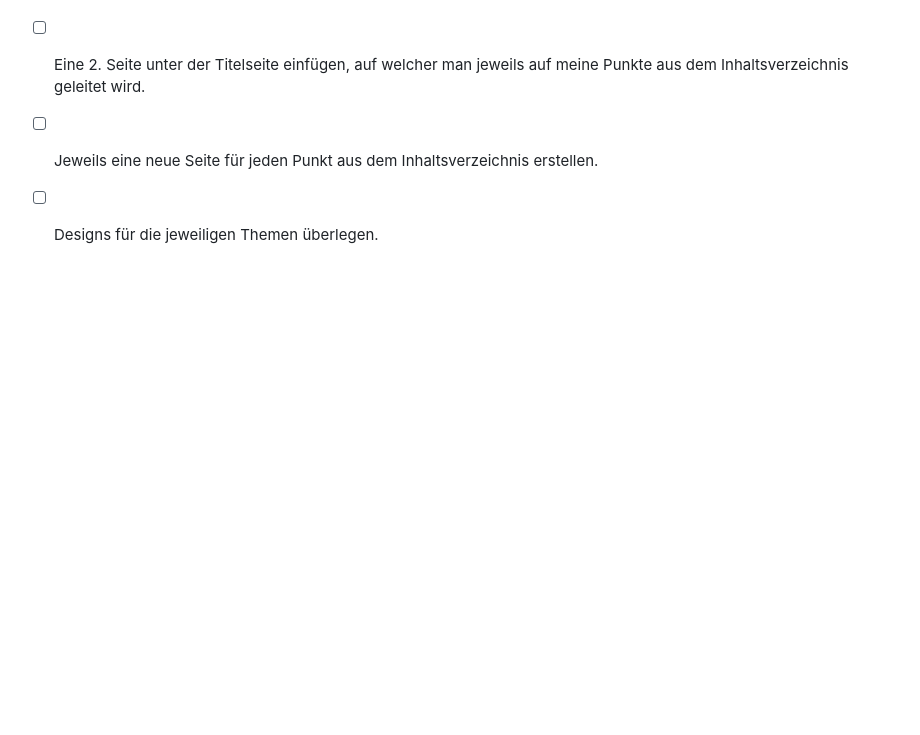
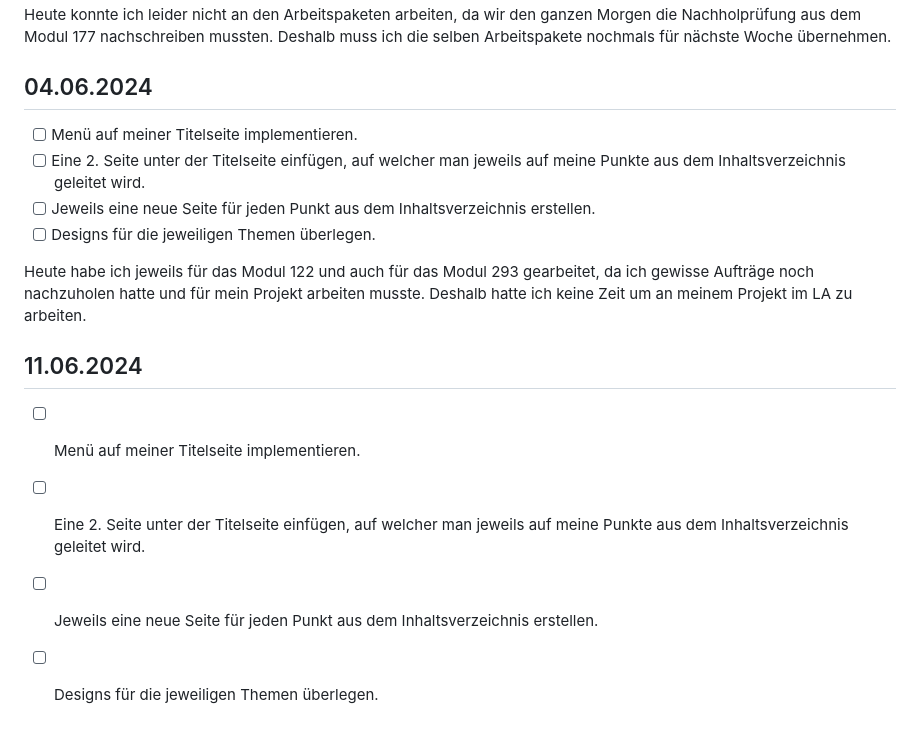
Before and after one commit to Squeezywyd/Lern-Periode-5, a Markdown page: readme.md, the part around the change. Rendered like a GitHub page; blank space fills up the shorter version.

```diff
--- a/readme.md
+++ b/readme.md
@@ -69,3 +69,12 @@ Heute konnte ich leider nicht an den Arbeitspaketen arbeiten, da wir den ganzen
 - [ ] Eine 2. Seite unter der Titelseite einfügen, auf welcher man jeweils auf meine Punkte aus dem Inhaltsverzeichnis geleitet wird.
 - [ ] Jeweils eine neue Seite für jeden Punkt aus dem Inhaltsverzeichnis erstellen.
 - [ ] Designs für die jeweiligen Themen überlegen.
+
+Heute habe ich jeweils für das Modul 122 und auch für das Modul 293 gearbeitet, da ich gewisse Aufträge noch nachzuholen hatte und für mein Projekt arbeiten musste. Deshalb hatte ich keine Zeit um an meinem Projekt im LA zu arbeiten.
+
+## 11.06.2024
+
+- [ ] Menü auf meiner Titelseite implementieren.
+- [ ] Eine 2. Seite unter der Titelseite einfügen, auf welcher man jeweils auf meine Punkte aus dem Inhaltsverzeichnis geleitet wird.
+- [ ] Jeweils eine neue Seite für jeden Punkt aus dem Inhaltsverzeichnis erstellen.
+- [ ] Designs für die jeweiligen Themen überlegen.
```
